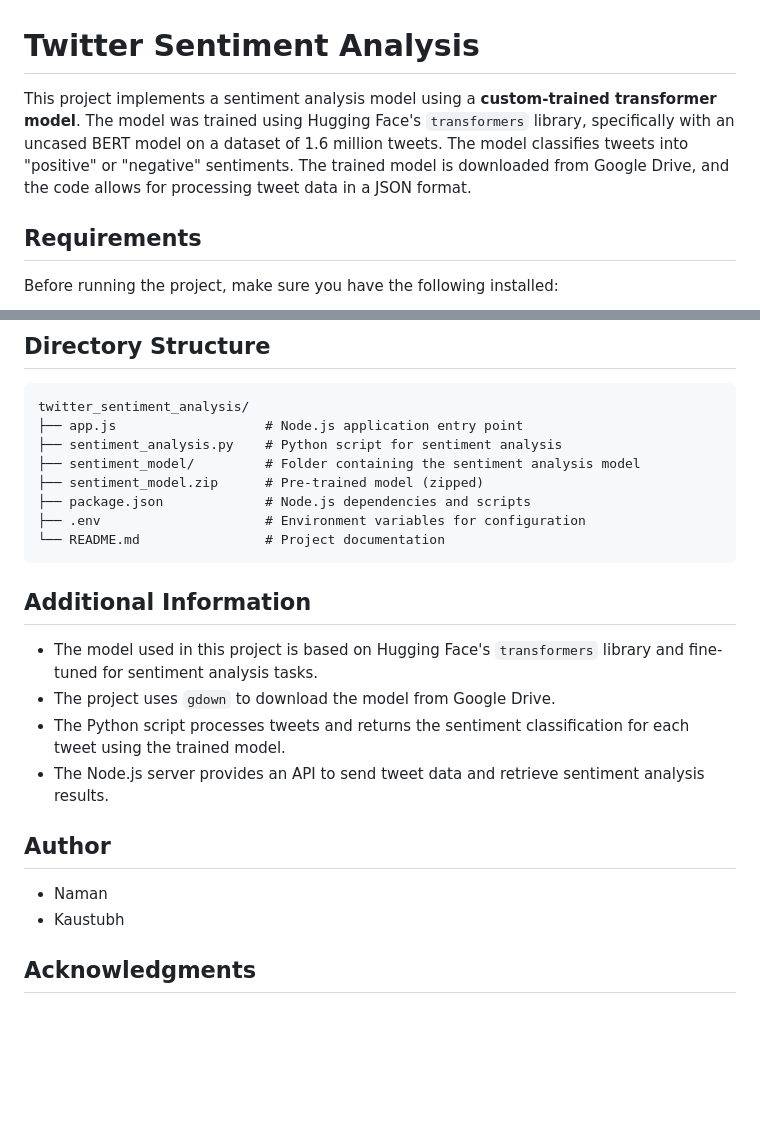
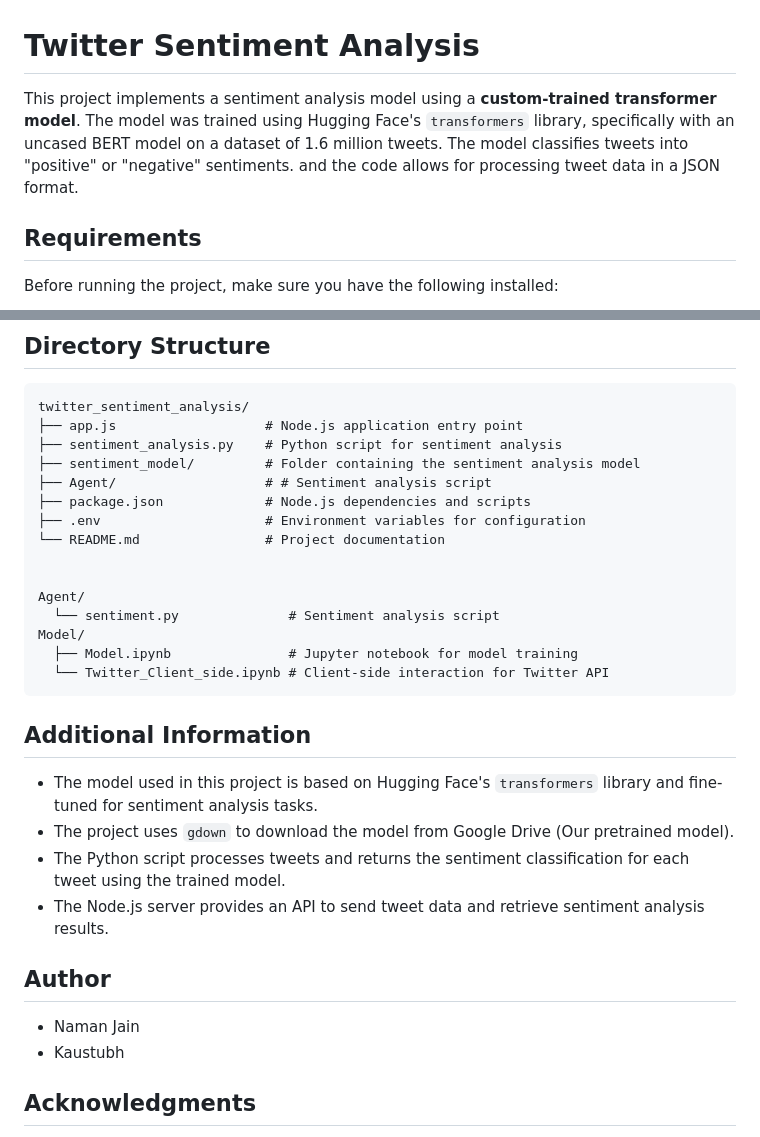
Before and after one commit to namanjain75/Twitter_sentiment_analysis, a Markdown page: README.md, 2 parts joined by grey strips. Rendered like a GitHub page; blank space fills up the shorter version.

````diff
--- a/README.md
+++ b/README.md
@@ -1,6 +1,6 @@
 
 # Twitter Sentiment Analysis
-This project implements a sentiment analysis model using a **custom-trained transformer model**. The model was trained using Hugging Face's `transformers` library, specifically with an uncased BERT model on a dataset of 1.6 million tweets. The model classifies tweets into "positive" or "negative" sentiments. The trained model is downloaded from Google Drive, and the code allows for processing tweet data in a JSON format.
+This project implements a sentiment analysis model using a **custom-trained transformer model**. The model was trained using Hugging Face's `transformers` library, specifically with an uncased BERT model on a dataset of 1.6 million tweets. The model classifies tweets into "positive" or "negative" sentiments. and the code allows for processing tweet data in a JSON format.
 
 ## Requirements
 
@@ -103,16 +103,23 @@ twitter_sentiment_analysis/
 ├── app.js                   # Node.js application entry point
 ├── sentiment_analysis.py    # Python script for sentiment analysis
 ├── sentiment_model/         # Folder containing the sentiment analysis model
-├── sentiment_model.zip      # Pre-trained model (zipped)
+├── Agent/                   # # Sentiment analysis script
 ├── package.json             # Node.js dependencies and scripts
 ├── .env                     # Environment variables for configuration
 └── README.md                # Project documentation
+
+
+Agent/
+  └── sentiment.py              # Sentiment analysis script
+Model/
+  ├── Model.ipynb               # Jupyter notebook for model training
+  └── Twitter_Client_side.ipynb # Client-side interaction for Twitter API
 ```
 
 ## Additional Information
 
 - The model used in this project is based on Hugging Face's `transformers` library and fine-tuned for sentiment analysis tasks.
-- The project uses `gdown` to download the model from Google Drive.
+- The project uses `gdown` to download the model from Google Drive (Our pretrained model).
 - The Python script processes tweets and returns the sentiment classification for each tweet using the trained model.
 - The Node.js server provides an API to send tweet data and retrieve sentiment analysis results.
 
@@ -120,7 +127,7 @@ twitter_sentiment_analysis/
 
 ## Author
 
-- Naman
+- Naman Jain
 - Kaustubh
 
 ## Acknowledgments
````
